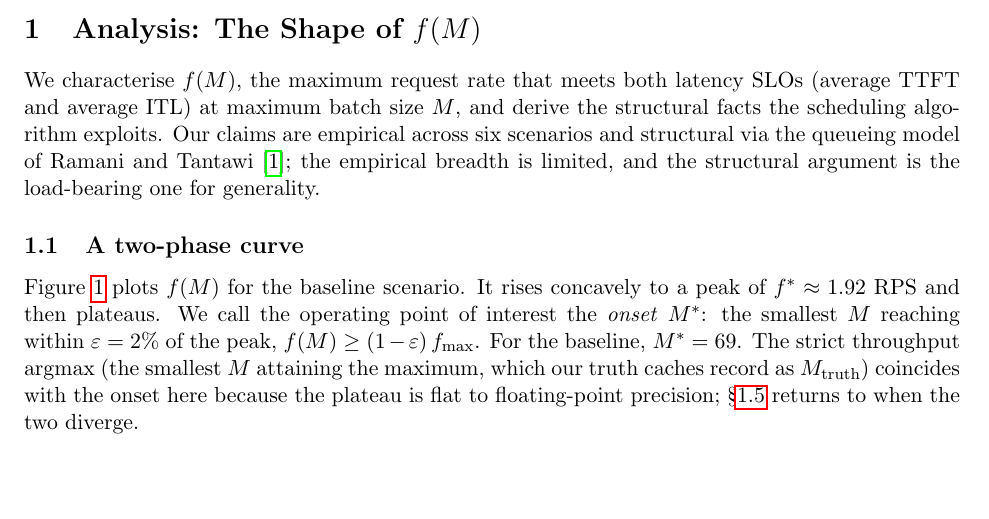
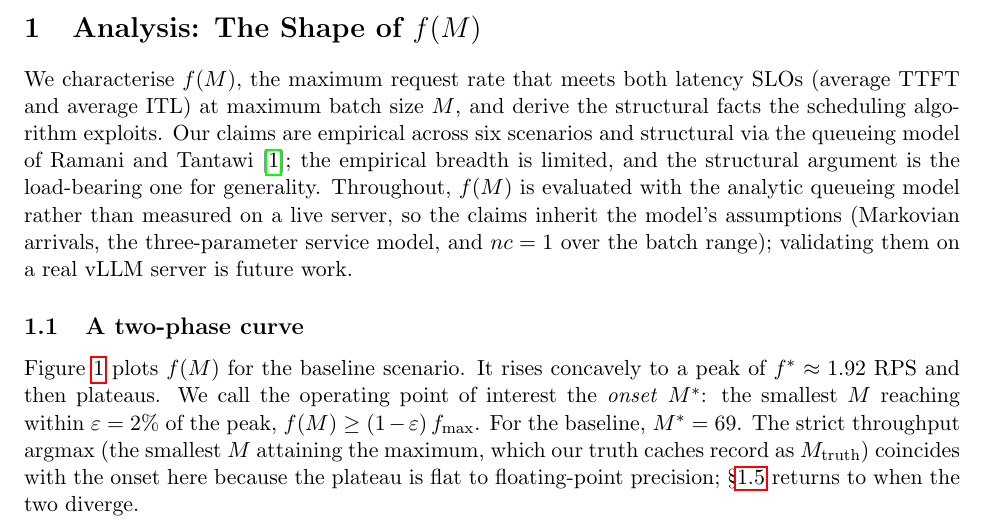
Before and after one commit to llm-inferno/queue-analysis, a LaTeX document (paper/main.tex, which reads paper/sections/analysis.tex): part of page 1 of 5, cut so that both start at the same text, the shorter picture padded with empty space. Compiled offline with pdfLaTeX.

Commit message:
paper: analysis section — final pass and self-review
Add the analytic-model (not real vLLM) limitation per spec section 8.
Regenerate figures/table as a consistent set from the final script.

Co-Authored-By: Claude Opus 4.8 <noreply@anthropic.com>

```diff
--- a/paper/sections/analysis.tex
+++ b/paper/sections/analysis.tex
@@ -6,7 +6,10 @@ We characterise $f(M)$, the maximum request rate that meets both latency SLOs
 facts the scheduling algorithm exploits. Our claims are empirical across six scenarios
 and structural via the queueing model of Ramani and Tantawi~\cite{ramani2026queueing};
 the empirical breadth is limited, and the structural argument is the load-bearing one
-for generality.
+for generality. Throughout, $f(M)$ is evaluated with the analytic queueing model rather
+than measured on a live server, so the claims inherit the model's assumptions
+(Markovian arrivals, the three-parameter service model, and $nc=1$ over the batch
+range); validating them on a real vLLM server is future work.
 
 \subsection{A two-phase curve}
 \label{sec:shape}
```
Also changed, not shown: paper/figs/fig1_baseline_fM.pdf, paper/figs/fig2_overlay_fM.pdf, paper/figs/fig3_min_constraints.pdf, paper/figs/fig4_lower_bound_bracket.pdf.
